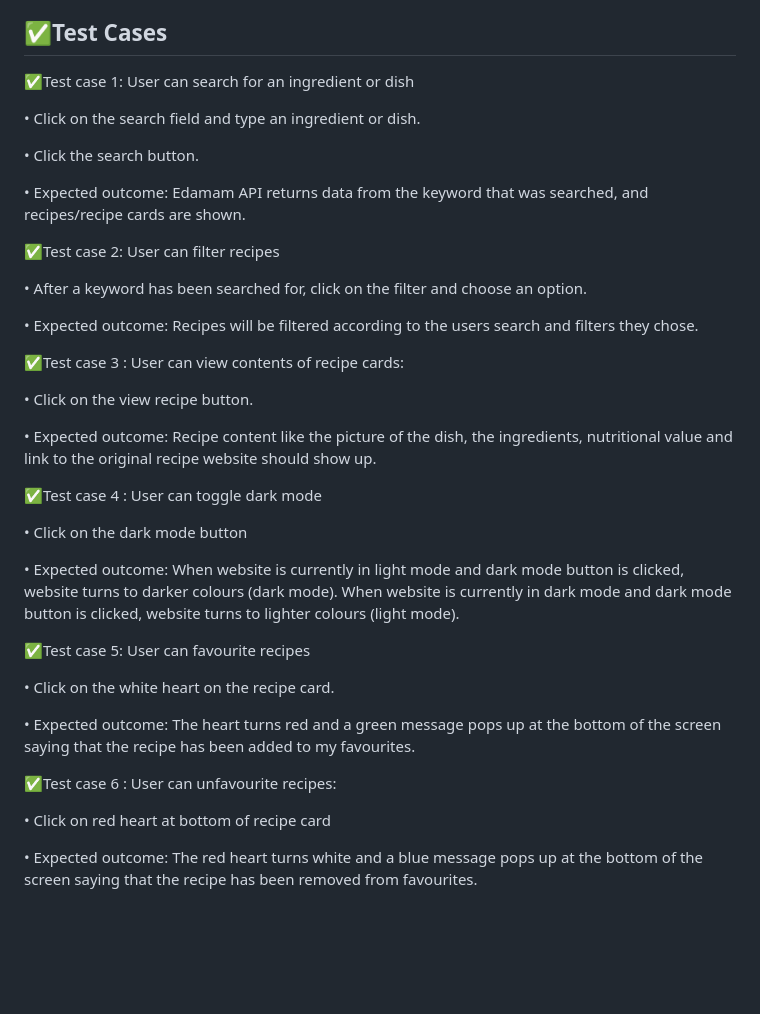
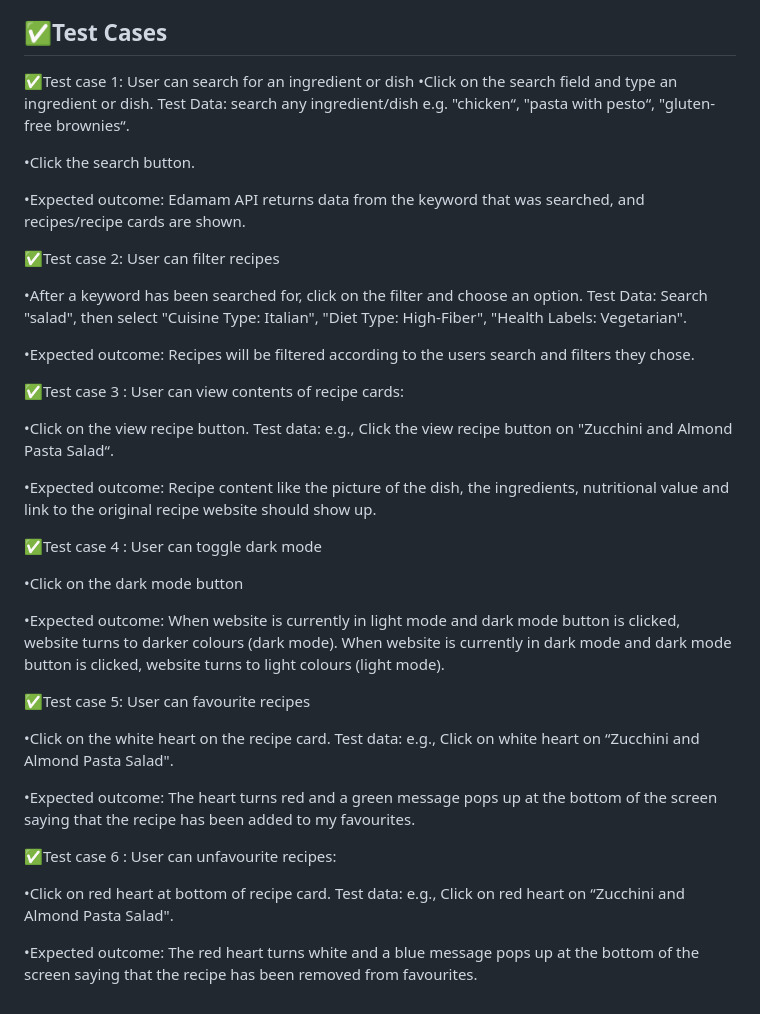
Before and after one commit to piadevaniya08/IU_DLBCSPJWD01-FEEDME, a Markdown page: README.md, the part around the change. Drawn GitHub-style; blank space fills up the shorter version.

```diff
--- a/README.md
+++ b/README.md
@@ -24,39 +24,38 @@ No installation is needed as the website is hosted on Netlify. Just simply click
 
 ## ✅Test Cases
 ✅Test case 1: User can search for an ingredient or dish
+•Click on the search field and type an ingredient or dish. Test Data: search any ingredient/dish e.g. "chicken“, "pasta with pesto“, "gluten-free brownies“.
 
-•	Click on the search field and type an ingredient or dish.
+ •Click the search button.
 
-•	Click the search button.
-
-•	Expected outcome: Edamam API returns data from the keyword that was searched, and recipes/recipe cards  are shown.
+•Expected outcome: Edamam API returns data from the keyword that was searched, and recipes/recipe cards  are shown.
 
  ✅Test case 2: User can filter recipes
 
-•	After a keyword has been searched for,  click on the filter and choose an option.
+  •After a keyword has been searched for,  click on the filter and choose an option. Test Data: Search "salad", then select "Cuisine Type: Italian", "Diet Type: High-Fiber", "Health Labels: Vegetarian".
 
-•	Expected outcome: Recipes will be filtered according to the users search and filters they chose.
+•Expected outcome: Recipes will be filtered according to the users search and filters they chose.
 
 ✅Test case 3 : User can view contents of recipe cards:
 
-•	Click on the view recipe button.
+•Click on the view recipe button. Test data: e.g., Click the view recipe button on "Zucchini and Almond Pasta Salad“.
 
-•	Expected outcome: Recipe content like the picture of the dish, the ingredients, nutritional value and link to the original recipe website should show up.
+•Expected outcome: Recipe content like the picture of the dish, the ingredients, nutritional value and link to the original recipe website should show up.
 
 ✅Test case 4 : User can toggle dark mode
 
-•	Click on the dark mode button
+•Click on the dark mode button
 
-•	Expected outcome: When website is currently in light mode and dark mode button is clicked, website turns to darker colours (dark mode). When website is currently in dark mode and dark mode button is clicked, website turns to lighter colours (light mode).
+•Expected outcome: When website is currently in light mode and dark mode button is clicked, website turns to darker colours (dark mode). When website is currently in dark mode and dark mode button is clicked, website turns to light colours (light mode).
 
 ✅Test case 5: User can favourite recipes
 
-•	Click on the white heart on the recipe card.
+•Click on the white heart on the recipe card. Test data: e.g.,  Click on white heart on “Zucchini and Almond Pasta Salad".
 
-•	Expected outcome: The heart turns red and a green message pops up at the bottom of the screen saying that the recipe has been added to my favourites.
+•Expected outcome: The heart turns red and a green message pops up at the bottom of the screen saying that the recipe has been added to my favourites.
 
 ✅Test case 6 : User can unfavourite recipes:
 
-•	Click on red heart at bottom of recipe card
+•Click on red heart at bottom of recipe card. Test data: e.g.,  Click on red heart on “Zucchini and Almond Pasta Salad".
 
-•	Expected outcome: The red heart turns white and a blue message pops up at the bottom of the screen saying that the recipe has been removed from favourites.
+•Expected outcome: The red heart turns white and a blue message pops up at the bottom of the screen saying that the recipe has been removed from favourites.
```
